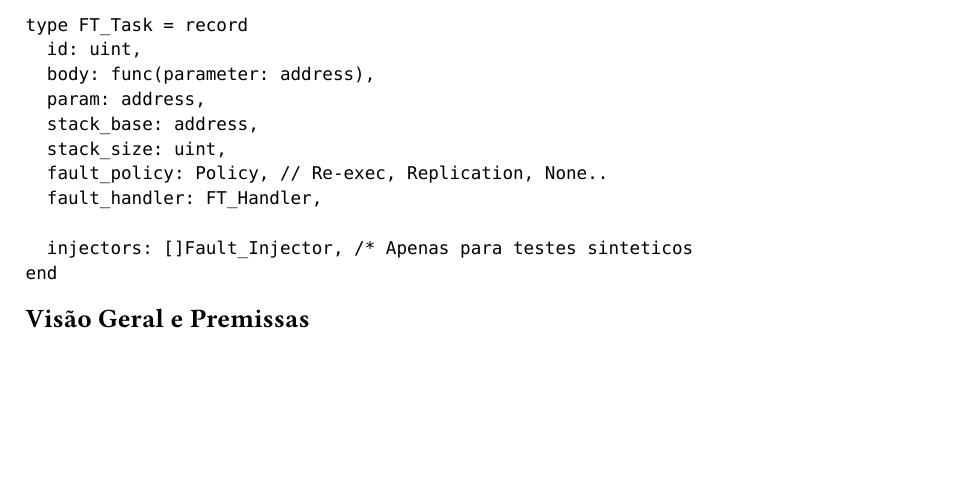
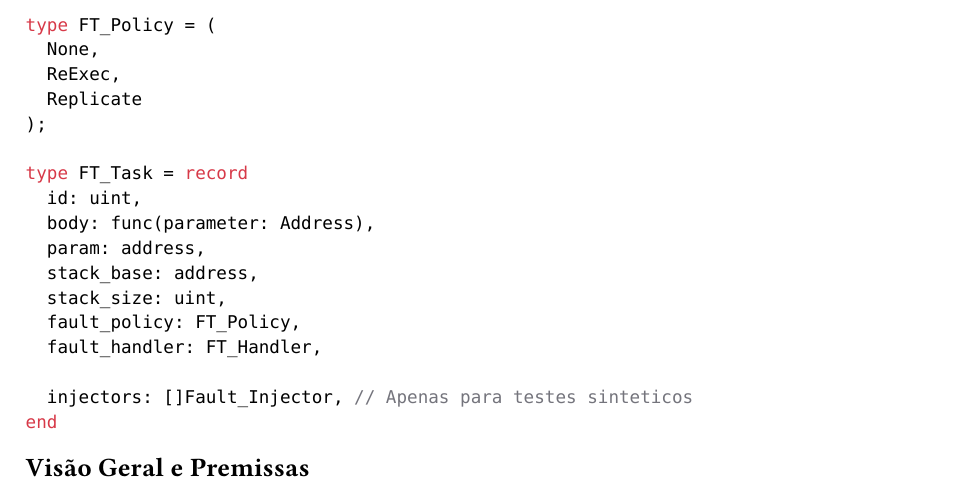
Before and after one commit to axe-or/fault-tolerance-thesis, a Typst document (article/03_projeto.typ): part of page 2 of 3, cut so that both start at the same text, the shorter picture padded with empty space. Compiled offline with Typst 0.15.

Commit message:
Minor changes

````diff
--- a/article/03_projeto.typ
+++ b/article/03_projeto.typ
@@ -62,17 +62,23 @@ inicializada. Será utilizado uma assinatura simples permitindo a passagem de um
 parâmetro opaco por referência. Este parâmetro pode ser o argumento primordial
 da task ou um contexto de execução.
 
-```
+```pascal
+type FT_Policy = (
+	None,
+	ReExec,
+	Replicate
+);
+
 type FT_Task = record
 	id: uint,
-	body: func(parameter: address),
+	body: func(parameter: Address),
 	param: address,
 	stack_base: address,
 	stack_size: uint,
-	fault_policy: Policy, // Re-exec, Replication, None..
+	fault_policy: FT_Policy,
 	fault_handler: FT_Handler,
 
-	injectors: []Fault_Injector, /* Apenas para testes sinteticos
+	injectors: []Fault_Injector, // Apenas para testes sinteticos
 end
 ```
 
````
Also changed, not shown: article/conf.typ (+1 -0 lines), article/tcc.typ (+2 -1 lines).
